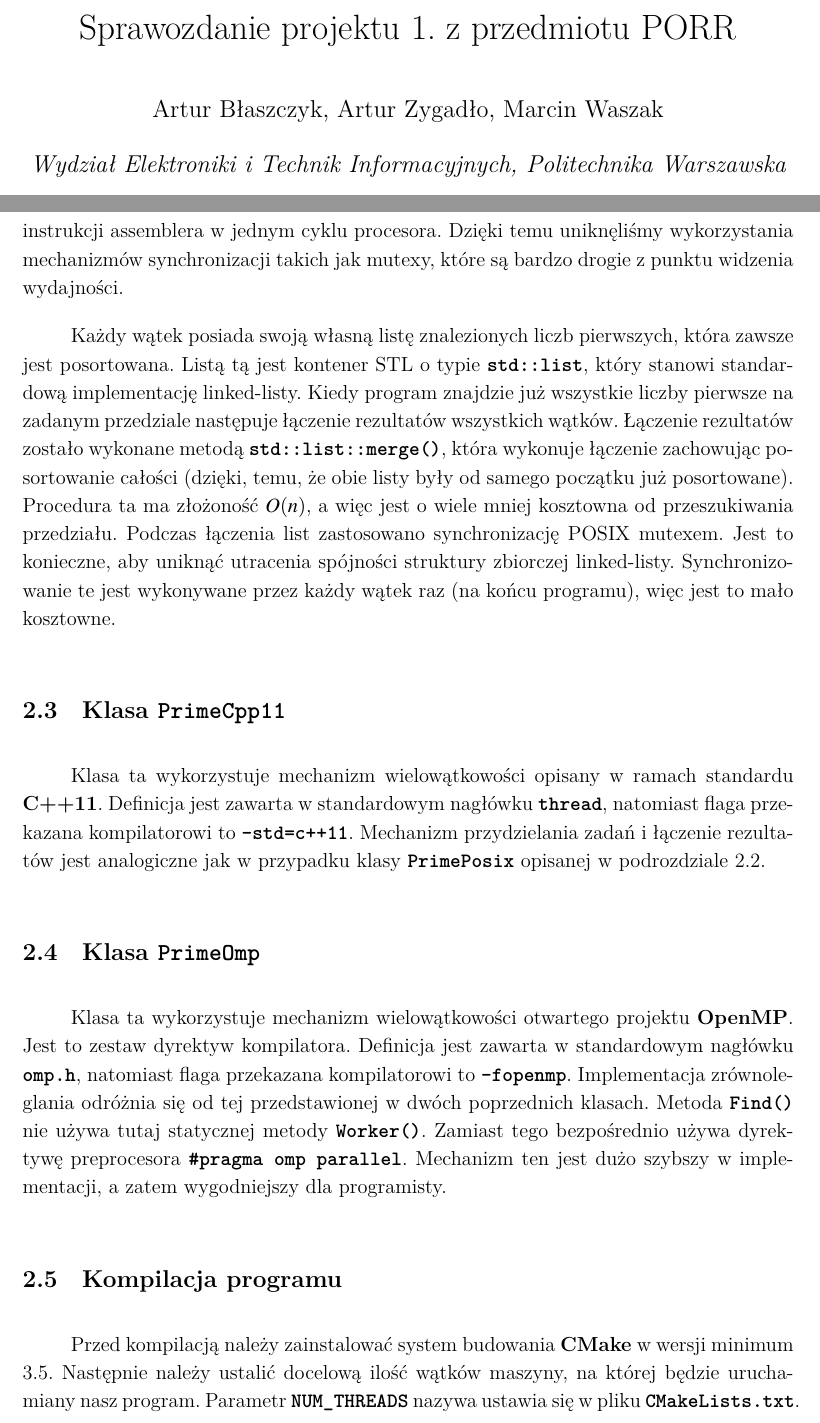
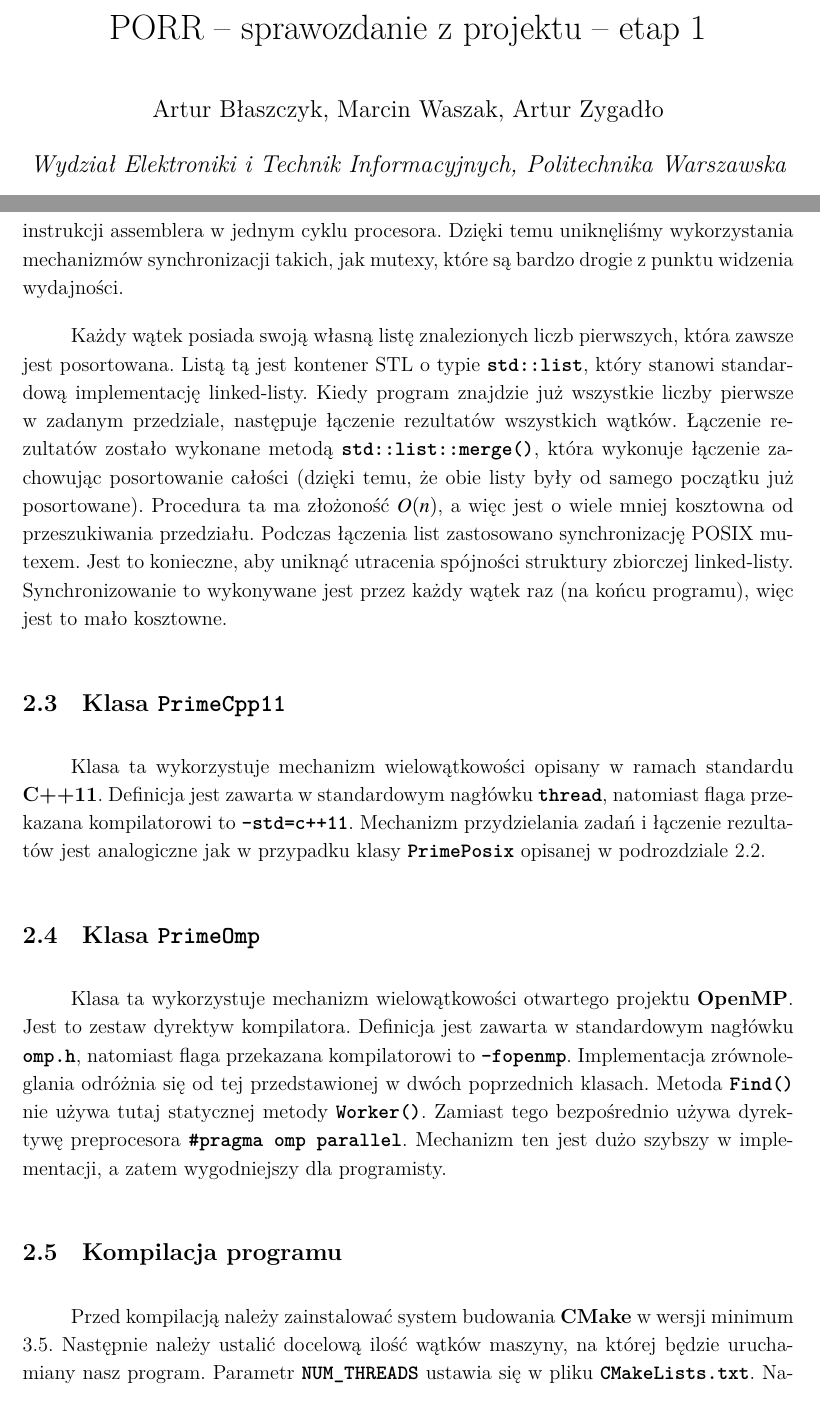
Before and after one commit to marcin-waszak/prime_finder, a LaTeX paper (docs/main.tex): two parts of pages 1 and 3 of 5, joined at a grey line, cut at the place of the change. Compiled offline with XeLaTeX.

Commit message:
fixed documentation

```diff
--- a/docs/main.tex
+++ b/docs/main.tex
@@ -37,8 +36,8 @@
     \setstretch{1.15}
  	\pagenumbering{arabic}
 
-\author{Artur Błaszczyk, Artur Zygadło, Marcin Waszak}
-\title{Sprawozdanie projektu 1. z przedmiotu PORR}
+\author{Artur Błaszczyk, Marcin Waszak, Artur Zygadło}
+\title{PORR -- sprawozdanie z projektu -- etap 1}
 \date{2 grudnia 2018}
 \affil{Wydział Elektroniki i Technik Informacyjnych, Politechnika Warszawska}
 
@@ -79,8 +78,8 @@ Metoda \textbf{\texttt{Find()}} sprawdza po kolei wszystkie liczby na zadanym pr
 
 \subsection{Klasa \textbf{\texttt{PrimePosix}}} \label{posixclass}
-Klasa ta wykorzystuje mechanizm wielowątkowości opisany w ramach standardu \textbf{POSIX}. Definicja jest zawarta w standardowym nagłówku \textbf{\texttt{pthread.h}}, natomiast flaga przekazana kompilatorowi to \textbf{\texttt{-pthread}}. Klasa dziedziczy po \textbf{\texttt{Prime}} i nadpisuje ona jej metodę \textbf{\texttt{Find()}}. Metoda ta startuje wątki nazwane w kodzie jako \textbf{\texttt{Worker()}}. Strategia zrównoleglenia algorytmu polega na systemie zadań, które wykonują wątki. Wątków (a więc i instancji \textbf{\texttt{Worker()}}) jest tyle ile zdefiniujemy w czasie kompilacji. Pojedynczym zadaniem jest sprawdzenia czy kolejna liczba jest pierwsza. Kiedy wątek skończy zadanie sprawdza pobiera wartość licznika \textbf{\texttt{current\_}} i inkrementuje go. Licznik ten informuje jaka jest bieżąca liczba, która wymaga sprawdzenia. Pobranie wartości licznika i inkrementacja jest wykonywana \textbf{atomowo}.\cite{c2} Jest to możliwe dzięki specjalnemu typowi \textbf{\texttt{std::atomic}} w języku C++. Zapewnia on atomowość wykonania tych dwóch operacji na poziomie instrukcji assemblera w jednym cyklu procesora. Dzięki temu uniknęliśmy wykorzystania mechanizmów synchronizacji takich jak mutexy, które są bardzo drogie z punktu widzenia wydajności.
+Klasa ta wykorzystuje mechanizm wielowątkowości opisany w ramach standardu \textbf{POSIX}. Definicja jest zawarta w standardowym nagłówku \textbf{\texttt{pthread.h}}, natomiast flaga przekazana kompilatorowi to \textbf{\texttt{-pthread}}. Klasa dziedziczy po \textbf{\texttt{Prime}} i nadpisuje ona jej metodę \textbf{\texttt{Find()}}. Metoda ta startuje wątki nazwane w kodzie jako \textbf{\texttt{Worker()}}. Strategia zrównoleglenia algorytmu polega na systemie zadań, które wykonują wątki. Wątków (a więc i instancji \textbf{\texttt{Worker()}}) jest tyle, ile zdefiniujemy w czasie kompilacji. Pojedynczym zadaniem jest sprawdzenie, czy kolejna liczba jest pierwsza. Kiedy wątek skończy zadanie, pobiera wartość licznika \textbf{\texttt{current\_}} i inkrementuje go. Licznik ten informuje, jaka jest bieżąca liczba, która wymaga sprawdzenia. Pobranie wartości licznika i inkrementacja jest wykonywana \textbf{atomowo}. \cite{c2} Jest to możliwe dzięki specjalnemu typowi \textbf{\texttt{std::atomic}} w języku C++. Zapewnia on atomowość wykonania tych dwóch operacji na poziomie instrukcji assemblera w jednym cyklu procesora. Dzięki temu uniknęliśmy wykorzystania mechanizmów synchronizacji takich, jak mutexy, które są bardzo drogie z punktu widzenia wydajności.
 
-Każdy wątek posiada swoją własną listę znalezionych liczb pierwszych, która zawsze jest posortowana. Listą tą jest kontener STL o typie \textbf{\texttt{std::list}}, który stanowi  standardową implementację linked-listy. Kiedy program znajdzie już wszystkie liczby pierwsze na zadanym przedziale następuje łączenie rezultatów wszystkich wątków. Łączenie rezultatów zostało wykonane metodą \textbf{\texttt{std::list::merge()}}, która wykonuje łączenie zachowując posortowanie całości (dzięki, temu, że obie listy były od samego początku już posortowane). Procedura ta ma złożoność $O(n)$, a więc jest o wiele mniej kosztowna od przeszukiwania przedziału. Podczas łączenia list zastosowano synchronizację POSIX mutexem. Jest to konieczne, aby uniknąć utracenia spójności struktury zbiorczej linked-listy. Synchronizowanie te jest wykonywane przez każdy wątek raz (na końcu programu), więc jest to mało kosztowne.
+Każdy wątek posiada swoją własną listę znalezionych liczb pierwszych, która zawsze jest posortowana. Listą tą jest kontener STL o typie \textbf{\texttt{std::list}}, który stanowi  standardową implementację linked-listy. Kiedy program znajdzie już wszystkie liczby pierwsze w zadanym przedziale, następuje łączenie rezultatów wszystkich wątków. Łączenie rezultatów zostało wykonane metodą \textbf{\texttt{std::list::merge()}}, która wykonuje łączenie zachowując posortowanie całości (dzięki temu, że obie listy były od samego początku już posortowane). Procedura ta ma złożoność $O(n)$, a więc jest o wiele mniej kosztowna od przeszukiwania przedziału. Podczas łączenia list zastosowano synchronizację POSIX mutexem. Jest to konieczne, aby uniknąć utracenia spójności struktury zbiorczej linked-listy. Synchronizowanie to wykonywane jest przez każdy wątek raz (na końcu programu), więc jest to mało kosztowne.
 
 \subsection{Klasa \textbf{\texttt{PrimeCpp11}}}
 Klasa ta wykorzystuje mechanizm wielowątkowości opisany w ramach standardu \textbf{C++11}. Definicja jest zawarta w standardowym nagłówku \textbf{\texttt{thread}}, natomiast flaga przekazana kompilatorowi to \textbf{\texttt{-std=c++11}}. Mechanizm przydzielania zadań i łączenie rezultatów jest analogiczne jak w przypadku klasy \textbf{\texttt{PrimePosix}} opisanej w podrozdziale \ref{posixclass}.
@@ -89,6 +88,6 @@ Klasa ta wykorzystuje mechanizm wielowątkowości opisany w ramach standardu \te
 Klasa ta wykorzystuje mechanizm wielowątkowości otwartego projektu \textbf{OpenMP}. Jest to zestaw dyrektyw kompilatora. Definicja jest zawarta w standardowym nagłówku \textbf{\texttt{omp.h}}, natomiast flaga przekazana kompilatorowi to \textbf{\texttt{-fopenmp}}. Implementacja zrównoleglania odróżnia się od tej przedstawionej w dwóch poprzednich klasach. Metoda \textbf{\texttt{Find()}} nie używa tutaj statycznej metody \textbf{\texttt{Worker()}}. Zamiast tego bezpośrednio używa dyrektywę preprocesora \textbf{\texttt{\#pragma omp parallel}}. Mechanizm ten jest dużo szybszy w implementacji, a zatem wygodniejszy dla programisty.
 
 \subsection{Kompilacja programu}
-Przed kompilacją należy zainstalować system budowania \textbf{CMake} w wersji minimum 3.5. Następnie należy ustalić docelową ilość wątków maszyny, na której będzie uruchamiany nasz program. Parametr \textbf{\texttt{NUM\_THREADS}} nazywa ustawia się w pliku \textbf{\texttt{CMakeLists.txt}}. Następnie możemy przystąpić do kompilacji naszego programu skryptem powłoki \textbf{\texttt{build.sh}}. Wyjściowy plik wykonywalny to \textbf{\texttt{prime\_finder}}.
+Przed kompilacją należy zainstalować system budowania \textbf{CMake} w wersji minimum 3.5. Następnie należy ustalić docelową ilość wątków maszyny, na której będzie uruchamiany nasz program. Parametr \textbf{\texttt{NUM\_THREADS}} ustawia się w pliku \textbf{\texttt{CMakeLists.txt}}. Następnie możemy przystąpić do kompilacji naszego programu skryptem powłoki \textbf{\texttt{build.sh}}. Wyjściowy plik wykonywalny to \textbf{\texttt{prime\_finder}}.
 
 \subsection{Uruchomienie programu}
```
Also changed, not shown: docs/main.tex (17 more changed lines).
